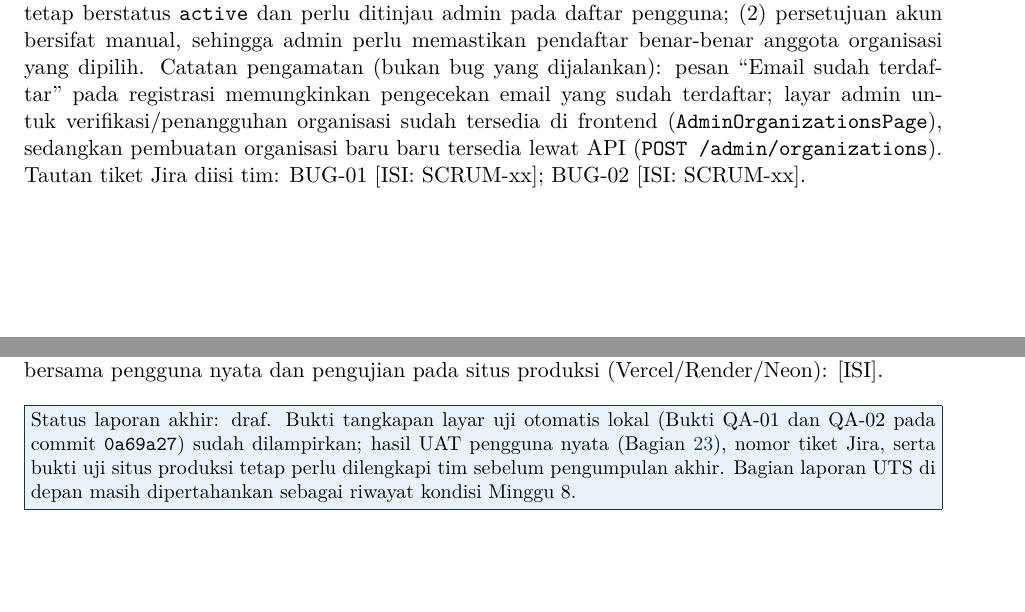
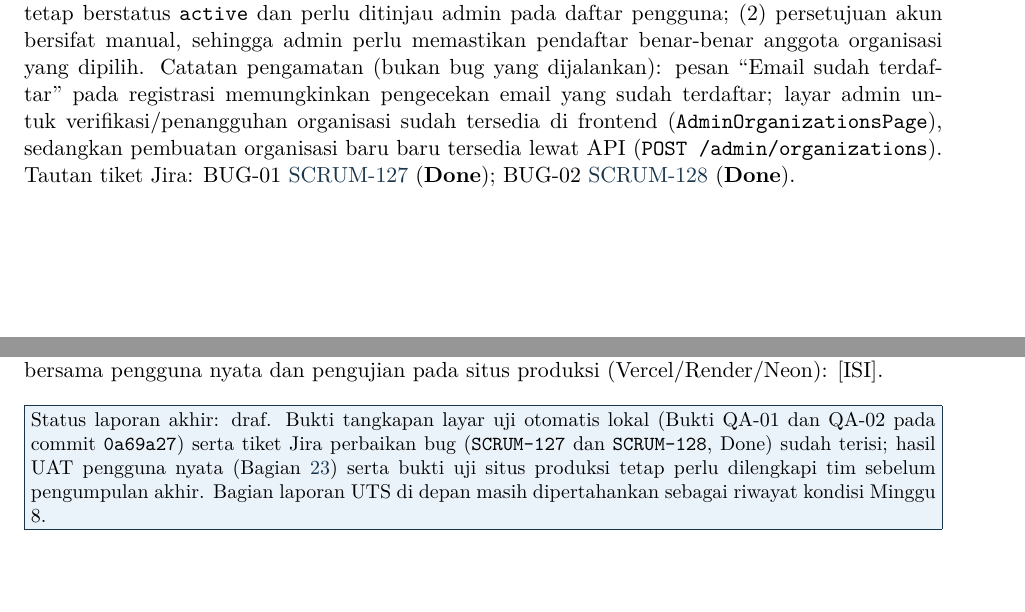
Before and after one commit to alexabilxiz/UAS_PROJEK_RPL_EventKu, a LaTeX document (docs/reports/EventKu_Laporan_Akhir_Kelompok_IV.tex): two parts of pages 32 and 34 of 89, joined at a grey line, cut so that both start at the same text. Compiled offline with pdfLaTeX.

Commit message:
docs: add Jira ticket links SCRUM-127 and SCRUM-128 to final report

```diff
--- a/docs/reports/EventKu_Laporan_Akhir_Kelompok_IV.tex
+++ b/docs/reports/EventKu_Laporan_Akhir_Kelompok_IV.tex
@@ -602,7 +602,7 @@ Pengecekan tambahan pada commit \texttt{ce114e9}: 17 dari 17 lulus. Skenario R-0
 BUG-01 & Sedang & Pada commit \texttt{5edd1e0} tidak ada endpoint logout di server; token lama tetap diterima (200) sampai kedaluwarsa (default 8 jam). Bertentangan dengan US-02 ``logout menghapus sesi''. Bukti awal: T-AUTH-08. & \textbf{Diperbaiki} pada commit \texttt{dccaa91}: endpoint \texttt{POST /api/v1/auth/logout} menghapus baris \texttt{sessions} milik token aktif, dan frontend (\texttt{authService.logout} + \texttt{AuthContext}) memanggilnya saat keluar. Verifikasi ulang T-AUTH-08: lulus.\\
 BUG-02 & Tinggi & Pada commit \texttt{5edd1e0}, siapa pun dapat mendaftar sebagai penyelenggara pada organisasi terverifikasi dengan memakai \texttt{organizationId} publik; akun langsung aktif serta dapat membuat event dan melihat data organisasi itu. Bertentangan dengan US-04/FR-AUTH-05. Bukti awal: T-AUTH-11. & \textbf{Diperbaiki} pada commit \texttt{dccaa91}: registrasi peran \texttt{penyelenggara} berstatus \texttt{pending}, ditolak saat login (403) dan tidak memperoleh akses API sampai disetujui admin melalui \texttt{PATCH /admin/users/:userId} (halaman \emph{Kelola pengguna} kini menampilkan lencana \emph{Menunggu verifikasi} dan tombol \emph{Verifikasi akun}). Verifikasi ulang T-AUTH-11: lulus.\\}
 Risiko yang tersisa setelah perbaikan: (1) commit \texttt{dccaa91} hanya mengubah kode dan komentar skema, tanpa migrasi data, sehingga akun penyelenggara yang dibuat sebelum perbaikan tetap berstatus \texttt{active} dan perlu ditinjau admin pada daftar pengguna; (2) persetujuan akun bersifat manual, sehingga admin perlu memastikan pendaftar benar-benar anggota organisasi yang dipilih.
-Catatan pengamatan (bukan bug yang dijalankan): pesan ``Email sudah terdaftar'' pada registrasi memungkinkan pengecekan email yang sudah terdaftar; layar admin untuk verifikasi/penangguhan organisasi sudah tersedia di frontend (\texttt{AdminOrganizationsPage}), sedangkan pembuatan organisasi baru baru tersedia lewat API (\texttt{POST /admin/organizations}). Tautan tiket Jira diisi tim: BUG-01 [ISI: SCRUM-xx]; BUG-02 [ISI: SCRUM-xx].
+Catatan pengamatan (bukan bug yang dijalankan): pesan ``Email sudah terdaftar'' pada registrasi memungkinkan pengecekan email yang sudah terdaftar; layar admin untuk verifikasi/penangguhan organisasi sudah tersedia di frontend (\texttt{AdminOrganizationsPage}), sedangkan pembuatan organisasi baru baru tersedia lewat API (\texttt{POST /admin/organizations}). Tautan tiket Jira: BUG-01 \href{https://eventku.atlassian.net/browse/SCRUM-127}{SCRUM-127} (\textbf{Done}); BUG-02 \href{https://eventku.atlassian.net/browse/SCRUM-128}{SCRUM-128} (\textbf{Done}).
 \section{UAT bersama Pengguna}\label{sec:uat-user}
 Bagian ini \textbf{belum berisi hasil}; diisi setelah UAT dilaksanakan.
 \subsection{Peserta Penguji}
@@ -643,7 +643,7 @@ Diagram arsitektur, ERD, pattern, class diagram dan algoritma menggunakan ekspor
 \note{Status: draf kelompok yang dapat ditinjau. Jawaban individu Audrey, Bambang, Dustin, dan Alexa sudah terisi. Verifikasi sebagian bukti kontribusi Dustin serta pemeriksaan akhir isi tetap diperlukan.}
 \section{Kesimpulan Pengujian dan Rekomendasi}
 Pada pengujian API otomatis awal (commit \texttt{5edd1e0}), 59 dari 61 skenario lulus dengan dua temuan: BUG-02 (prioritas tinggi) dan BUG-01 (prioritas sedang). Setelah perbaikan pada commit \texttt{dccaa91} dan verifikasi ulang lokal, seluruh \textbf{61 dari 61 skenario API lulus (100\%)}, didukung 61/61 tes Jest backend, 73/73 tes Vitest frontend, serta 36 tes regresi dan 4 tes demo E2E Playwright yang seluruhnya lulus. Verifikasi tambahan pada commit \texttt{ce114e9} (17 dari 17 pengecekan khusus perbaikan lulus) menguatkan kedua perbaikan; angka Playwright tidak diverifikasi ulang di luar mesin tim. Keputusan penerimaan akhir tetap menunggu hasil UAT bersama pengguna nyata dan pengujian pada situs produksi (Vercel/Render/Neon): [ISI].
-\note{Status laporan akhir: draf. Bukti tangkapan layar uji otomatis lokal (Bukti QA-01 dan QA-02 pada commit \texttt{0a69a27}) sudah dilampirkan; hasil UAT pengguna nyata (Bagian~\ref{sec:uat-user}), nomor tiket Jira, serta bukti uji situs produksi tetap perlu dilengkapi tim sebelum pengumpulan akhir. Bagian laporan UTS di depan masih dipertahankan sebagai riwayat kondisi Minggu 8.}
+\note{Status laporan akhir: draf. Bukti tangkapan layar uji otomatis lokal (Bukti QA-01 dan QA-02 pada commit \texttt{0a69a27}) serta tiket Jira perbaikan bug (\texttt{SCRUM-127} dan \texttt{SCRUM-128}, Done) sudah terisi; hasil UAT pengguna nyata (Bagian~\ref{sec:uat-user}) serta bukti uji situs produksi tetap perlu dilengkapi tim sebelum pengumpulan akhir. Bagian laporan UTS di depan masih dipertahankan sebagai riwayat kondisi Minggu 8.}
 \clearpage\begin{thebibliography}{99}
 \addcontentsline{toc}{section}{Referensi}
 \bibitem{uts} INF300. \emph{Instruksi UTS Rekayasa Perangkat Lunak Semester Gasal 2026/2027}, 7 Oktober 2026. Berkas: \path{INF300 Rekayasa Perangkat Lunak - UTS.pdf}.
```
Also changed, not shown: 1 other file.
